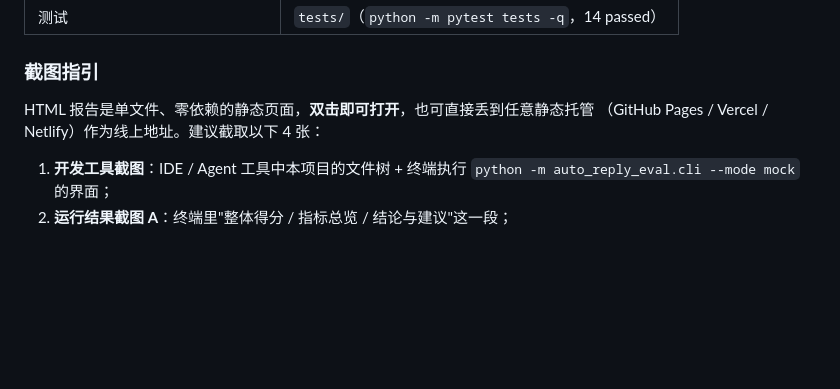
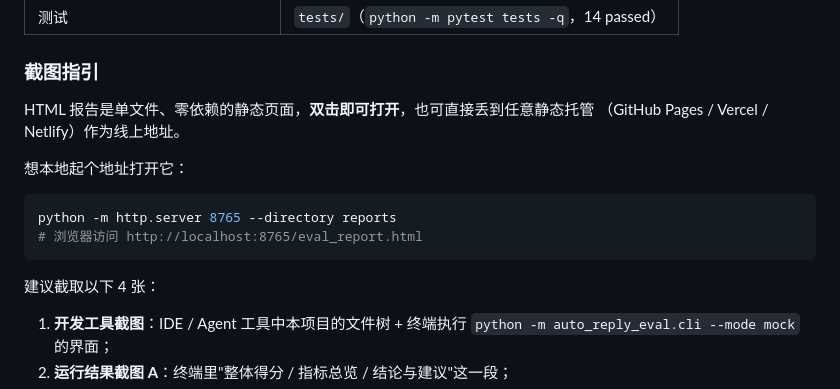
Before and after one commit to CodingYangDev/auto-reply-eval, a Markdown page: README.md, the part around the change. GitHub-like rendering; blank space fills up the shorter version.

Commit message:
docs: 补充报告本地预览方式

````diff
--- a/README.md
+++ b/README.md
@@ -294,7 +294,16 @@ project/
 ### 截图指引
 
 HTML 报告是单文件、零依赖的静态页面，**双击即可打开**，也可直接丢到任意静态托管
-（GitHub Pages / Vercel / Netlify）作为线上地址。建议截取以下 4 张：
+（GitHub Pages / Vercel / Netlify）作为线上地址。
+
+想本地起个地址打开它：
+
+```bash
+python -m http.server 8765 --directory reports
+# 浏览器访问 http://localhost:8765/eval_report.html
+```
+
+建议截取以下 4 张：
 
 1. **开发工具截图**：IDE / Agent 工具中本项目的文件树 + 终端执行
    `python -m auto_reply_eval.cli --mode mock` 的界面；
````
